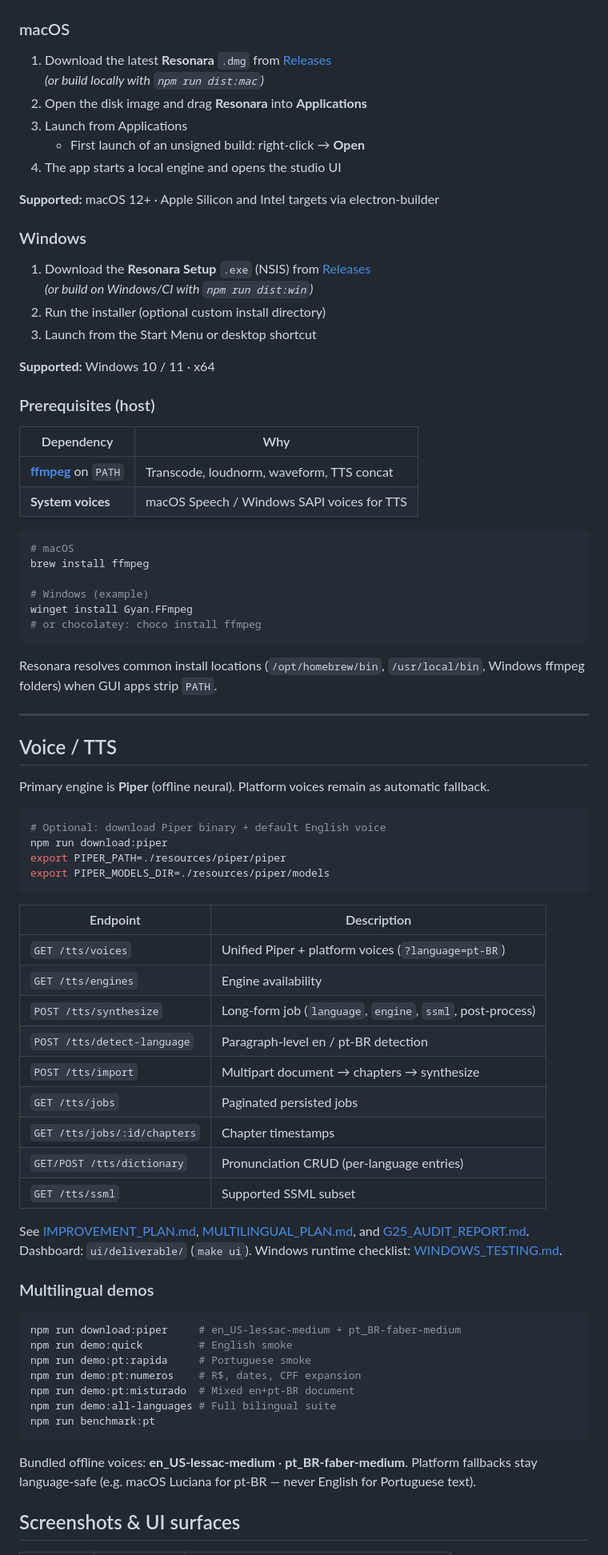
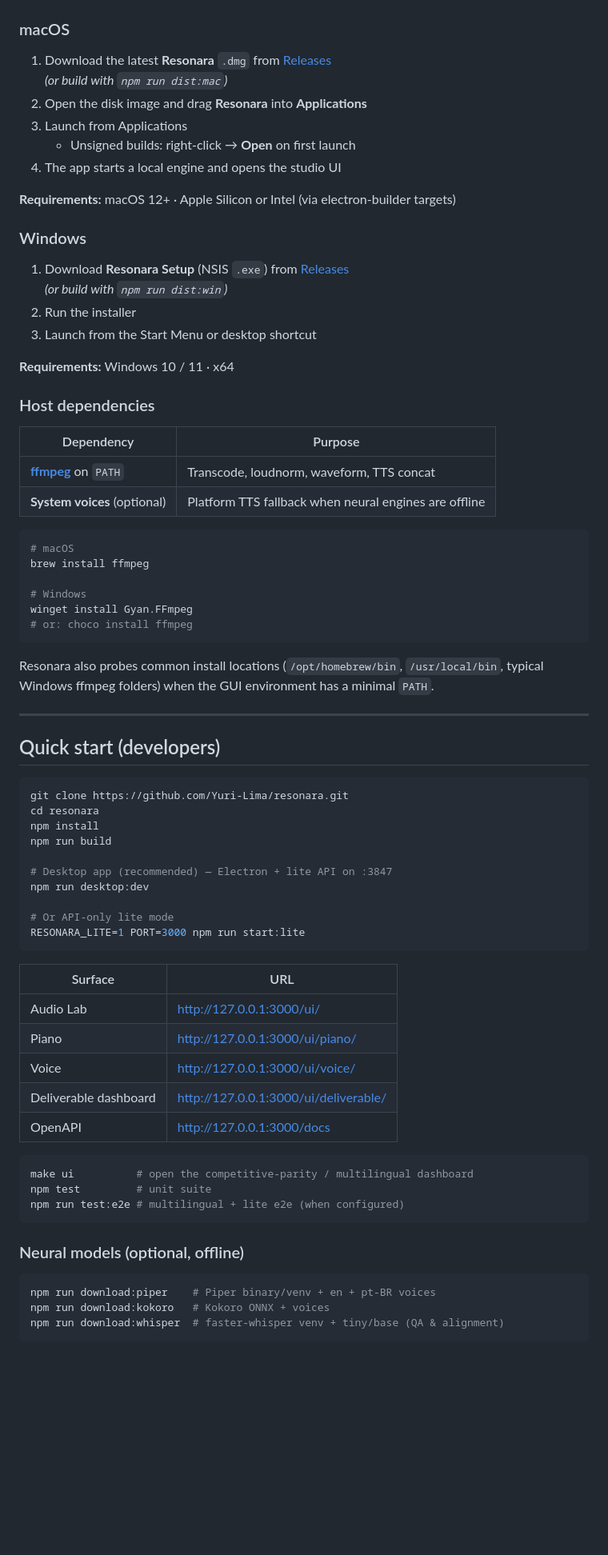
Before and after one commit to Yuri-Lima/resonara, a Markdown page: README.md, the part around one of its changes. Shown at 80% size. GitHub-like rendering; blank space fills up the shorter version.

````diff
--- a/README.md
+++ b/README.md
@@ -44,84 +70,77 @@ End users get a normal **macOS** or **Windows** installer — no Docker, no Node
 ### macOS
 
 1. Download the latest **Resonara** `.dmg` from [Releases](https://github.com/Yuri-Lima/resonara/releases)
-   *(or build locally with `npm run dist:mac`)*
+   *(or build with `npm run dist:mac`)*
 2. Open the disk image and drag **Resonara** into **Applications**
 3. Launch from Applications
-   - First launch of an unsigned build: right-click → **Open**
+   - Unsigned builds: right-click → **Open** on first launch
 4. The app starts a local engine and opens the studio UI
 
-**Supported:** macOS 12+ · Apple Silicon and Intel targets via electron-builder
+**Requirements:** macOS 12+ · Apple Silicon or Intel (via electron-builder targets)
 
 ### Windows
 
-1. Download the **Resonara Setup** `.exe` (NSIS) from [Releases](https://github.com/Yuri-Lima/resonara/releases)
-   *(or build on Windows/CI with `npm run dist:win`)*
-2. Run the installer (optional custom install directory)
+1. Download **Resonara Setup** (NSIS `.exe`) from [Releases](https://github.com/Yuri-Lima/resonara/releases)
+   *(or build with `npm run dist:win`)*
+2. Run the installer
 3. Launch from the Start Menu or desktop shortcut
 
-**Supported:** Windows 10 / 11 · x64
+**Requirements:** Windows 10 / 11 · x64
 
-### Prerequisites (host)
+### Host dependencies
 
-| Dependency | Why |
-|------------|-----|
+| Dependency | Purpose |
+|------------|---------|
 | **[ffmpeg](https://ffmpeg.org/)** on `PATH` | Transcode, loudnorm, waveform, TTS concat |
-| **System voices** | macOS Speech / Windows SAPI voices for TTS |
+| **System voices** (optional) | Platform TTS fallback when neural engines are offline |
 
 ```bash
 # macOS
 brew install ffmpeg
 
-# Windows (example)
+# Windows
 winget install Gyan.FFmpeg
-# or chocolatey: choco install ffmpeg
+# or: choco install ffmpeg
 ```
 
-Resonara resolves common install locations (`/opt/homebrew/bin`, `/usr/local/bin`, Windows ffmpeg folders) when GUI apps strip `PATH`.
+Resonara also probes common install locations (`/opt/homebrew/bin`, `/usr/local/bin`, typical Windows ffmpeg folders) when the GUI environment has a minimal `PATH`.
 
 ---
 
-
-
-## Voice / TTS
-
-Primary engine is **Piper** (offline neural). Platform voices remain as automatic fallback.
+## Quick start (developers)
 
 ```bash
-# Optional: download Piper binary + default English voice
-npm run download:piper
-export PIPER_PATH=./resources/piper/piper
-export PIPER_MODELS_DIR=./resources/piper/models
+git clone https://github.com/Yuri-Lima/resonara.git
+cd resonara
+npm install
+npm run build
+
+# Desktop app (recommended) — Electron + lite API on :3847
+npm run desktop:dev
+
+# Or API-only lite mode
+RESONARA_LITE=1 PORT=3000 npm run start:lite
 ```
 
-| Endpoint | Description |
-|----------|-------------|
-| `GET /tts/voices` | Unified Piper + platform voices (`?language=pt-BR`) |
-| `GET /tts/engines` | Engine availability |
-| `POST /tts/synthesize` | Long-form job (`language`, `engine`, `ssml`, post-process) |
-| `POST /tts/detect-language` | Paragraph-level en / pt-BR detection |
-| `POST /tts/import` | Multipart document → chapters → synthesize |
-| `GET /tts/jobs` | Paginated persisted jobs |
-| `GET /tts/jobs/:id/chapters` | Chapter timestamps |
-| `GET/POST /tts/dictionary` | Pronunciation CRUD (per-language entries) |
-| `GET /tts/ssml` | Supported SSML subset |
-
-See [IMPROVEMENT_PLAN.md](./IMPROVEMENT_PLAN.md), [MULTILINGUAL_PLAN.md](./MULTILINGUAL_PLAN.md), and [G25_AUDIT_REPORT.md](./G25_AUDIT_REPORT.md).
-Dashboard: `ui/deliverable/` (`make ui`). Windows runtime checklist: [WINDOWS_TESTING.md](./WINDOWS_TESTING.md).
-
-### Multilingual demos
+| Surface | URL |
+|---------|-----|
+| Audio Lab | http://127.0.0.1:3000/ui/ |
+| Piano | http://127.0.0.1:3000/ui/piano/ |
+| Voice | http://127.0.0.1:3000/ui/voice/ |
+| Deliverable dashboard | http://127.0.0.1:3000/ui/deliverable/ |
+| OpenAPI | http://127.0.0.1:3000/docs |
 
 ```bash
-npm run download:piper     # en_US-lessac-medium + pt_BR-faber-medium
-npm run demo:quick         # English smoke
-npm run demo:pt:rapida     # Portuguese smoke
-npm run demo:pt:numeros    # R$, dates, CPF expansion
-npm run demo:pt:misturado  # Mixed en+pt-BR document
-npm run demo:all-languages # Full bilingual suite
-npm run benchmark:pt
+make ui          # open the competitive-parity / multilingual dashboard
+npm test         # unit suite
+npm run test:e2e # multilingual + lite e2e (when configured)
 ```
 
-Bundled offline voices: **en_US-lessac-medium** · **pt_BR-faber-medium**. Platform fallbacks stay language-safe (e.g. macOS Luciana for pt-BR — never English for Portuguese text).
+### Neural models (optional, offline)
 
-## Screenshots & UI surfaces
+```bash
+npm run download:piper    # Piper binary/venv + en + pt-BR voices
+npm run download:kokoro   # Kokoro ONNX + voices
+npm run download:whisper  # faster-whisper venv + tiny/base (QA & alignment)
+```
 
````
Also changed, not shown: other parts of README.md (+248 -185 lines).
